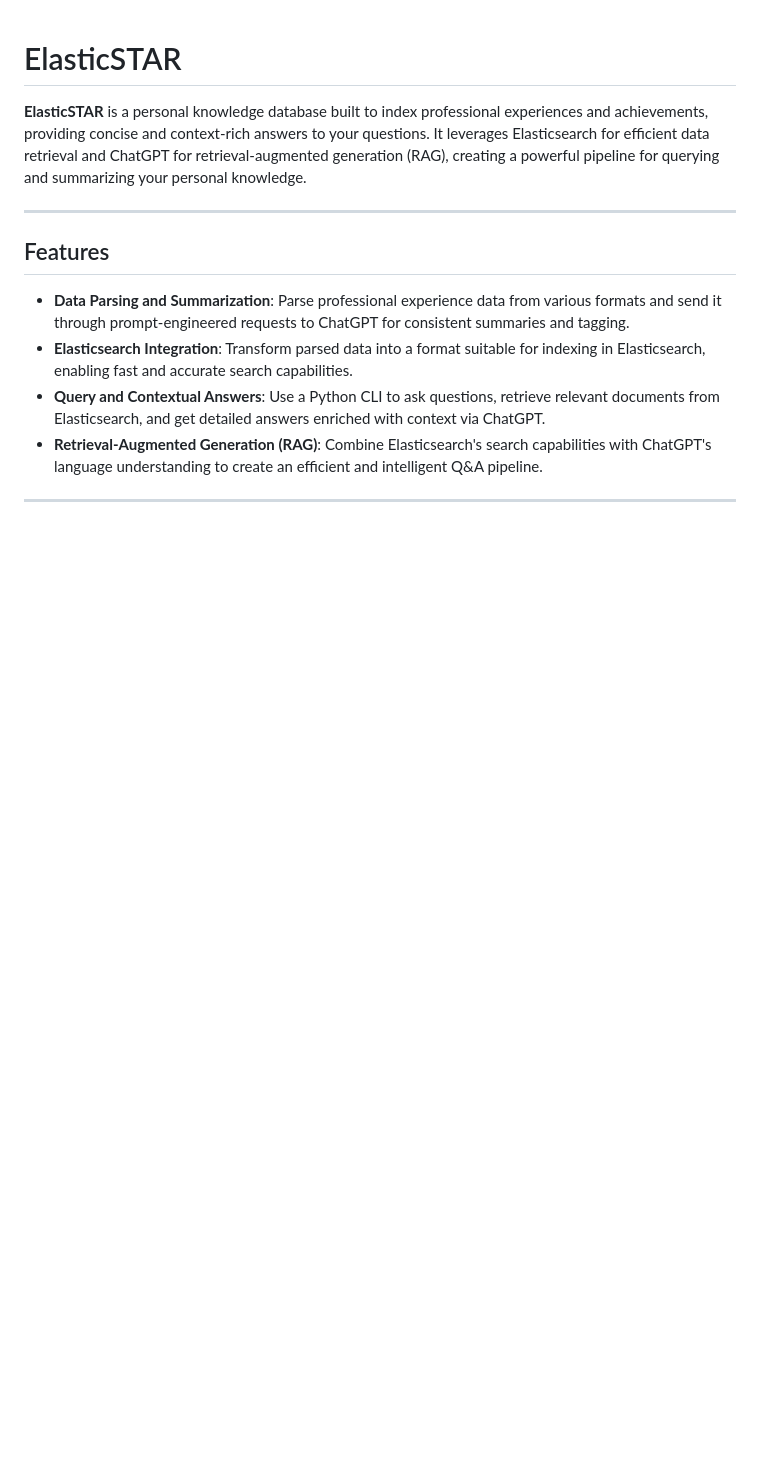
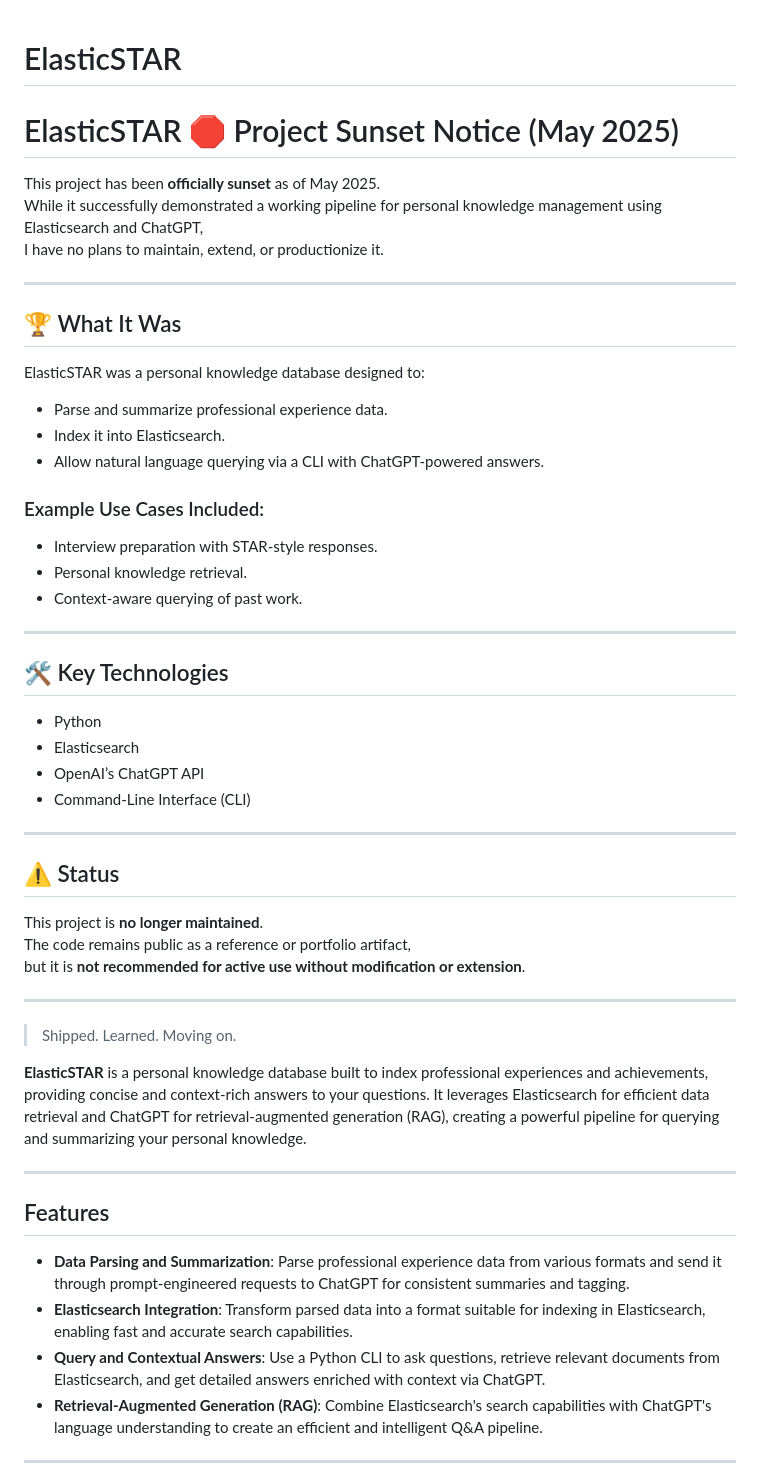
Before and after one commit to eshaffer321/ElasticSTAR, a Markdown page: README.md, the part around the change. GitHub-like rendering; blank space fills up the shorter version.

```diff
--- a/README.md
+++ b/README.md
@@ -1,4 +1,43 @@
 # ElasticSTAR
+
+# ElasticSTAR 🛑 Project Sunset Notice (May 2025)
+
+This project has been **officially sunset** as of May 2025.
+While it successfully demonstrated a working pipeline for personal knowledge management using Elasticsearch and ChatGPT,
+I have no plans to maintain, extend, or productionize it.
+
+---
+
+## 🏆 What It Was
+
+ElasticSTAR was a personal knowledge database designed to:
+- Parse and summarize professional experience data.
+- Index it into Elasticsearch.
+- Allow natural language querying via a CLI with ChatGPT-powered answers.
+
+### Example Use Cases Included:
+- Interview preparation with STAR-style responses.
+- Personal knowledge retrieval.
+- Context-aware querying of past work.
+
+---
+
+## 🛠️ Key Technologies
+- Python
+- Elasticsearch
+- OpenAI’s ChatGPT API
+- Command-Line Interface (CLI)
+
+---
+
+## ⚠️ Status
+This project is **no longer maintained**.
+The code remains public as a reference or portfolio artifact,
+but it is **not recommended for active use without modification or extension**.
+
+---
+
+> Shipped. Learned. Moving on.
 
 **ElasticSTAR** is a personal knowledge database built to index professional experiences and achievements, providing concise and context-rich answers to your questions. It leverages Elasticsearch for efficient data retrieval and ChatGPT for retrieval-augmented generation (RAG), creating a powerful pipeline for querying and summarizing your personal knowledge.
 
```
